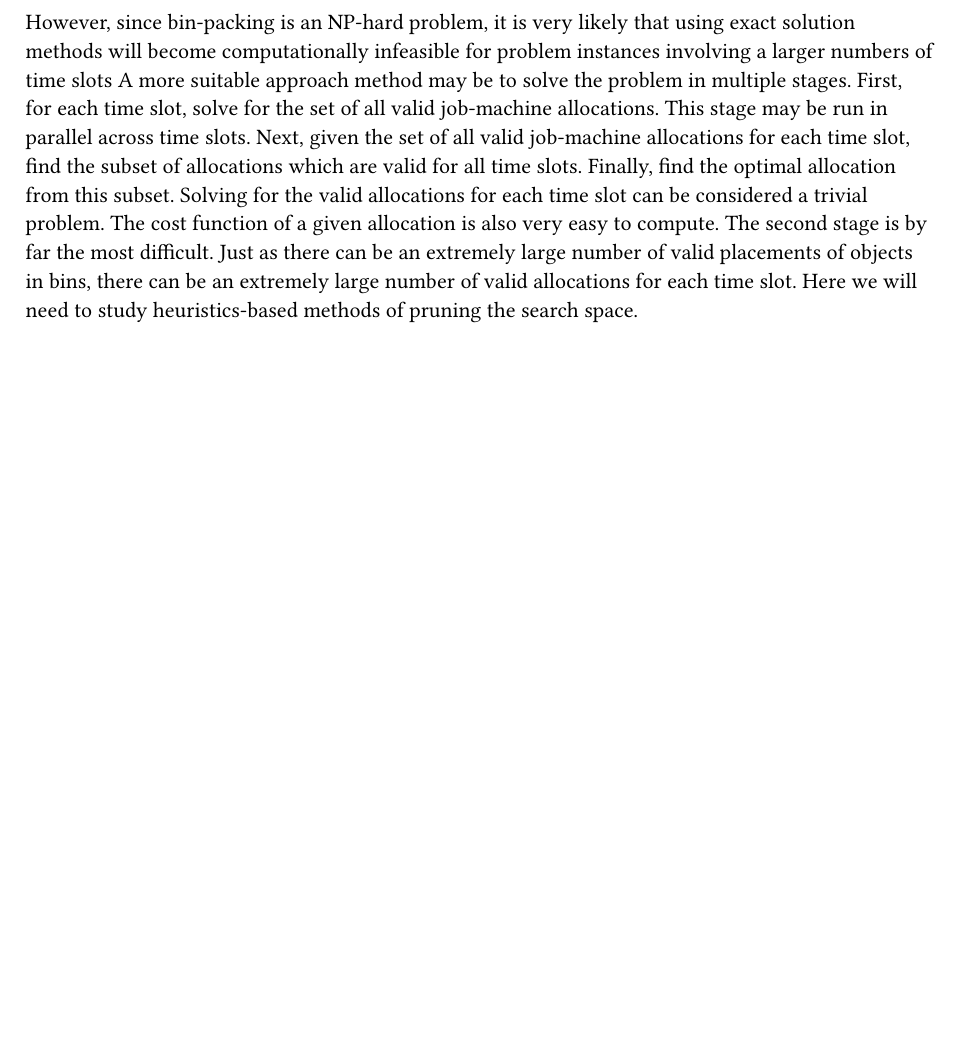
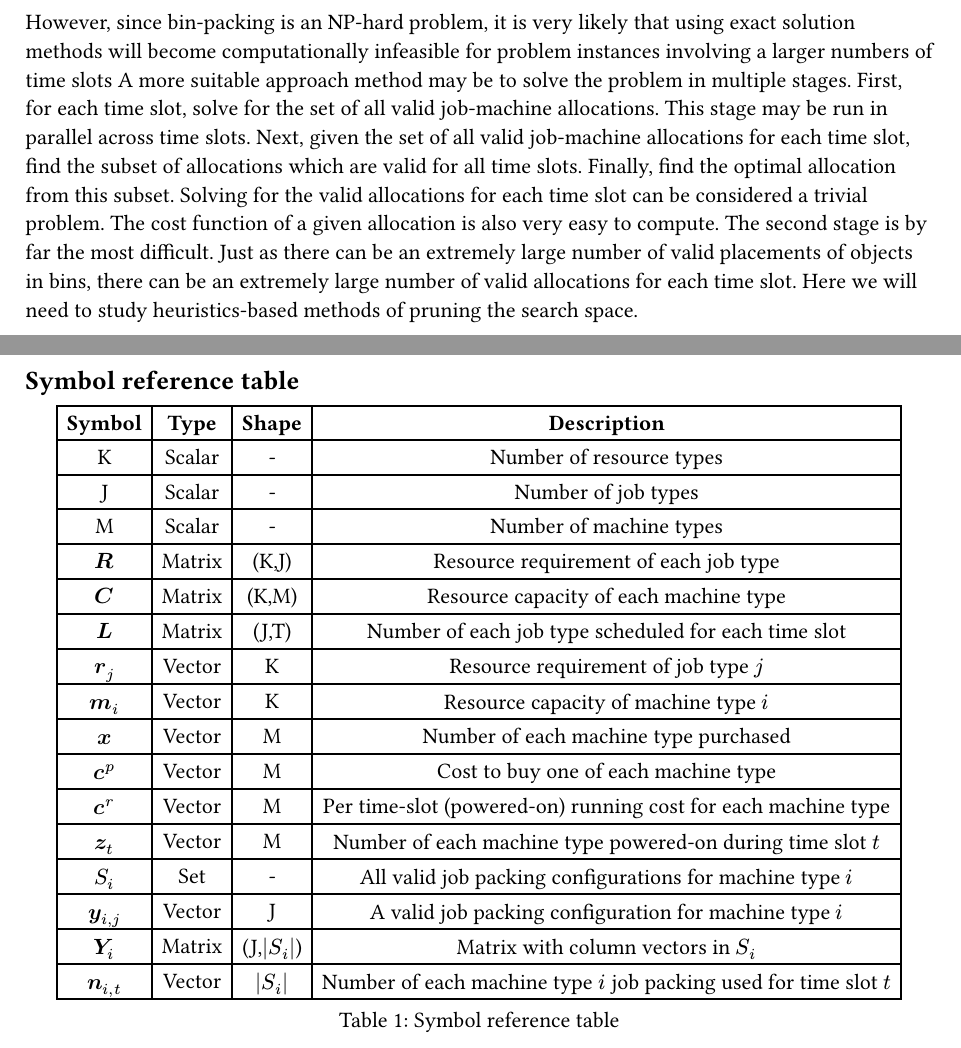
Before and after one commit to writemorecode/thesis, a Typst document (chapters/problem_description.typ): part of page 4 of 6 before the commit and two parts of pages 4 and 5 of 7 after it, the two joined at a grey line, cut so that both start at the same text, the shorter picture padded with empty space. Compiled offline with Typst 0.15.

Commit message:
Add math symbol reference table

```diff
--- a/chapters/problem_description.typ
+++ b/chapters/problem_description.typ
@@ -199,6 +199,33 @@ The second stage is by far the most difficult.
 Just as there can be an extremely large number of valid placements of objects in bins, there can be an extremely large number of valid allocations for each time slot.
 Here we will need to study heuristics-based methods of pruning the search space.
 
+== Symbol reference table
+
+#figure(
+  table(
+    columns: 4,
+    align: horizon,
+    table.header([*Symbol*], [*Type*], [*Shape*], [*Description*]),
+    [K], [Scalar], [-], [Number of resource types],
+    [J], [Scalar], [-], [Number of job types],
+    [M], [Scalar], [-], [Number of machine types],
+    [$bold(R)$], [Matrix], [(K,J)], [Resource requirement of each job type],
+    [$bold(C)$], [Matrix], [(K,M)], [Resource capacity of each machine type],
+    [$bold(L)$], [Matrix], [(J,T)], [Number of each job type scheduled for each time slot],
+    [$bold(r)_j$], [Vector], [K], [Resource requirement of job type $j$],
+    [$bold(m)_i$], [Vector], [K], [Resource capacity of machine type $i$],
+    [$bold(x)$], [Vector], [M], [Number of each machine type purchased],
+    [$bold(c)^p$], [Vector], [M], [Cost to buy one of each machine type],
+    [$bold(c)^r$], [Vector], [M], [Per time-slot (powered-on) running cost for each machine type],
+    [$bold(z)_t$], [Vector], [M], [Number of each machine type powered-on during time slot $t$],
+    [$S_i$], [Set], [-], [All valid job packing configurations for machine type $i$],
+    [$bold(y)_(i,j)$], [Vector], [J], [A valid job packing configuration for machine type $i$],
+    [$bold(Y)_(i)$], [Matrix], [(J,$abs(S_i)$)], [Matrix with column vectors in $S_i$],
+    [$bold(n)_(i,t)$], [Vector], [$abs(S_i)$], [Number of each machine type $i$ job packing used for time slot $t$],
+  ),
+  caption: [Symbol reference table],
+) <symbol_ref_table>
+
 #pagebreak()
 == Example
 
```
